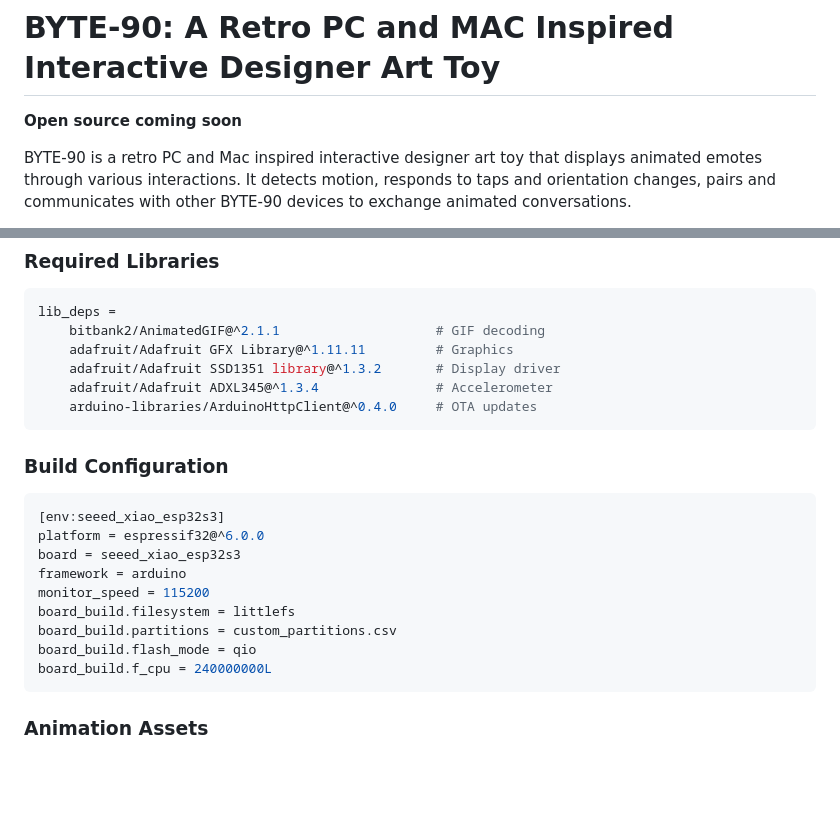
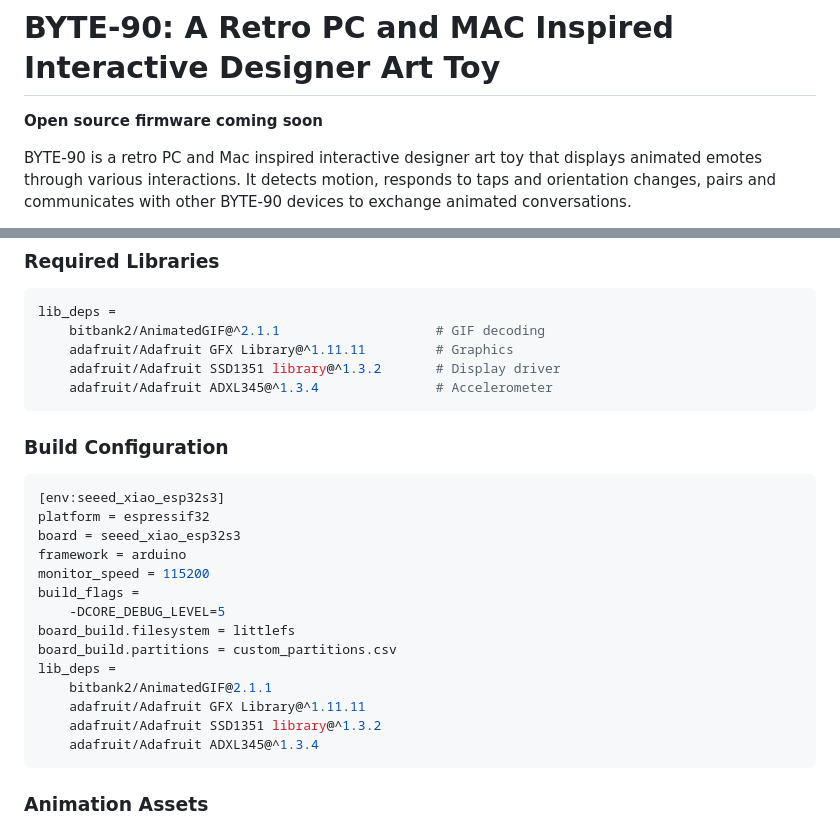
Before and after one commit to pawwapawa/ByteSprout, a Markdown page: README.md, 2 parts joined by grey strips. Rendered like a GitHub page; blank space fills up the shorter version.

Commit message:
Update README.md
Updated documentation

````diff
--- a/README.md
+++ b/README.md
@@ -1,5 +1,5 @@
 # BYTE-90: A Retro PC and MAC Inspired Interactive Designer Art Toy
-**Open source coming soon**
+**Open source firmware coming soon**
 
 BYTE-90 is a retro PC and Mac inspired interactive designer art toy that displays animated emotes through various interactions. It detects motion, responds to taps and orientation changes, pairs and communicates with other BYTE-90 devices to exchange animated conversations.
 
@@ -246,20 +246,24 @@ lib_deps =
     adafruit/Adafruit GFX Library@^1.11.11         # Graphics
     adafruit/Adafruit SSD1351 library@^1.3.2       # Display driver
     adafruit/Adafruit ADXL345@^1.3.4               # Accelerometer
-    arduino-libraries/ArduinoHttpClient@^0.4.0     # OTA updates
 ```
 
 ### Build Configuration
 ```ini
 [env:seeed_xiao_esp32s3]
-platform = espressif32@^6.0.0
+platform = espressif32
 board = seeed_xiao_esp32s3
 framework = arduino
 monitor_speed = 115200
+build_flags =
+	-DCORE_DEBUG_LEVEL=5
 board_build.filesystem = littlefs
 board_build.partitions = custom_partitions.csv
-board_build.flash_mode = qio
-board_build.f_cpu = 240000000L
+lib_deps =
+	bitbank2/AnimatedGIF@2.1.1
+	adafruit/Adafruit GFX Library@^1.11.11
+	adafruit/Adafruit SSD1351 library@^1.3.2
+	adafruit/Adafruit ADXL345@^1.3.4
 ```
 
 ### Animation Assets
````
